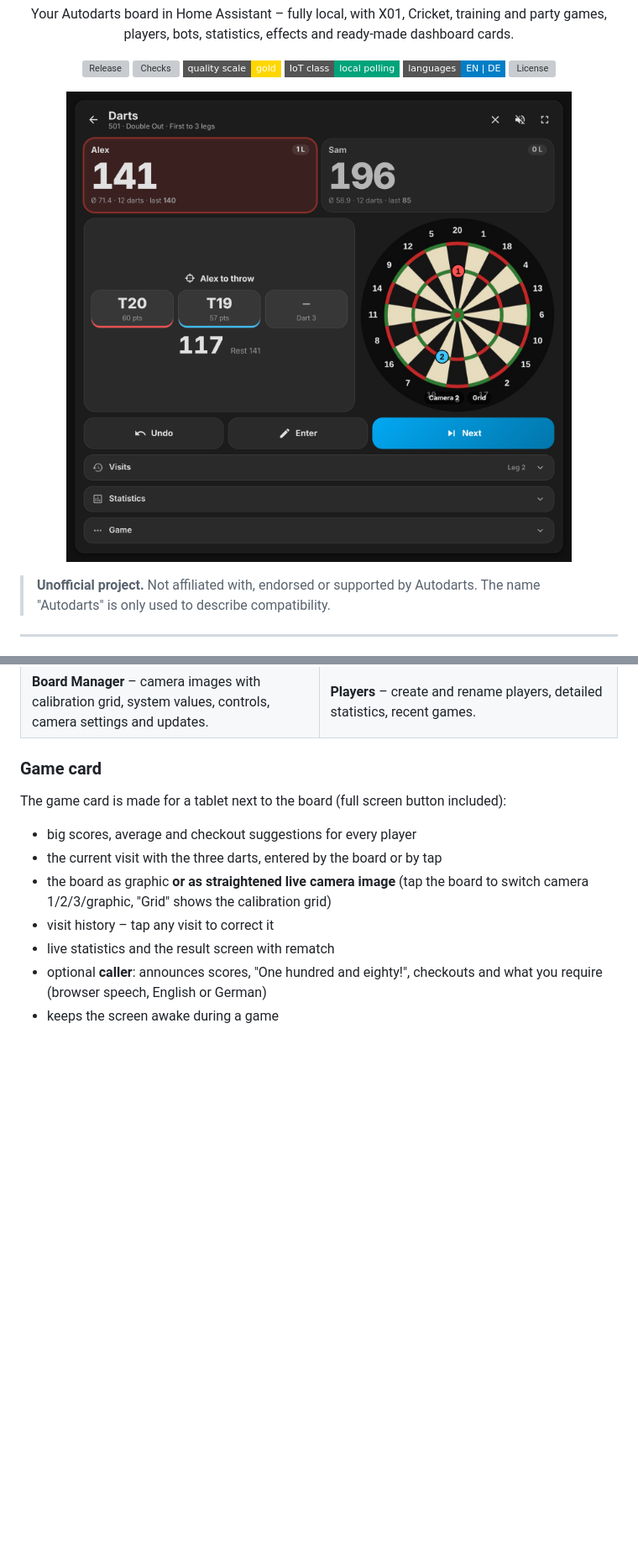
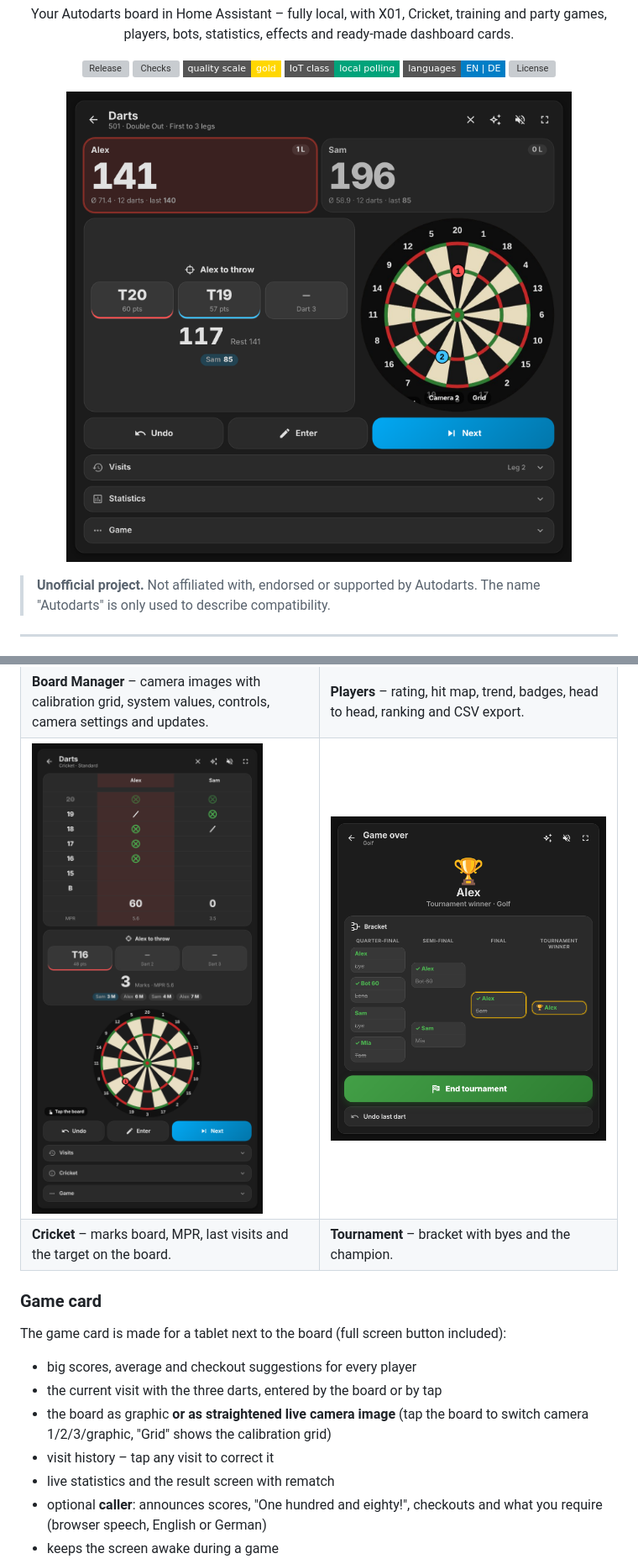
Before and after one commit to Wadim-dev/Autodarts_ha, a Markdown page: README.md, 2 parts joined by grey strips. Shown at 84% size. Drawn GitHub-style; pictures changed too: docs/images/cricket.png (added), docs/images/game.png, docs/images/tournament.png (added); badges without logos; blank space fills up the shorter version; grey boxes are pictures that could not be loaded.

```diff
--- a/README.md
+++ b/README.md
@@ -83,7 +87,15 @@ The cards are part of the integration and are loaded automatically in every dash
   </tr>
   <tr>
     <td><b>Board Manager</b> – camera images with calibration grid, system values, controls, camera settings and updates.</td>
-    <td><b>Players</b> – create and rename players, detailed statistics, recent games.</td>
+    <td><b>Players</b> – rating, hit map, trend, badges, head to head, ranking and CSV export.</td>
+  </tr>
+  <tr>
+    <td><img src="https://raw.githubusercontent.com/Wadim-dev/Autodarts_ha/main/docs/images/cricket.png" alt="Cricket"></td>
+    <td><img src="https://raw.githubusercontent.com/Wadim-dev/Autodarts_ha/main/docs/images/tournament.png" alt="Tournament"></td>
+  </tr>
+  <tr>
+    <td><b>Cricket</b> – marks board, MPR, last visits and the target on the board.</td>
+    <td><b>Tournament</b> – bracket with byes and the champion.</td>
   </tr>
 </table>
 
```
Also changed, not shown: other parts of README.md (+6 -2 lines), docs/images/lobby.png, docs/images/players.png.
